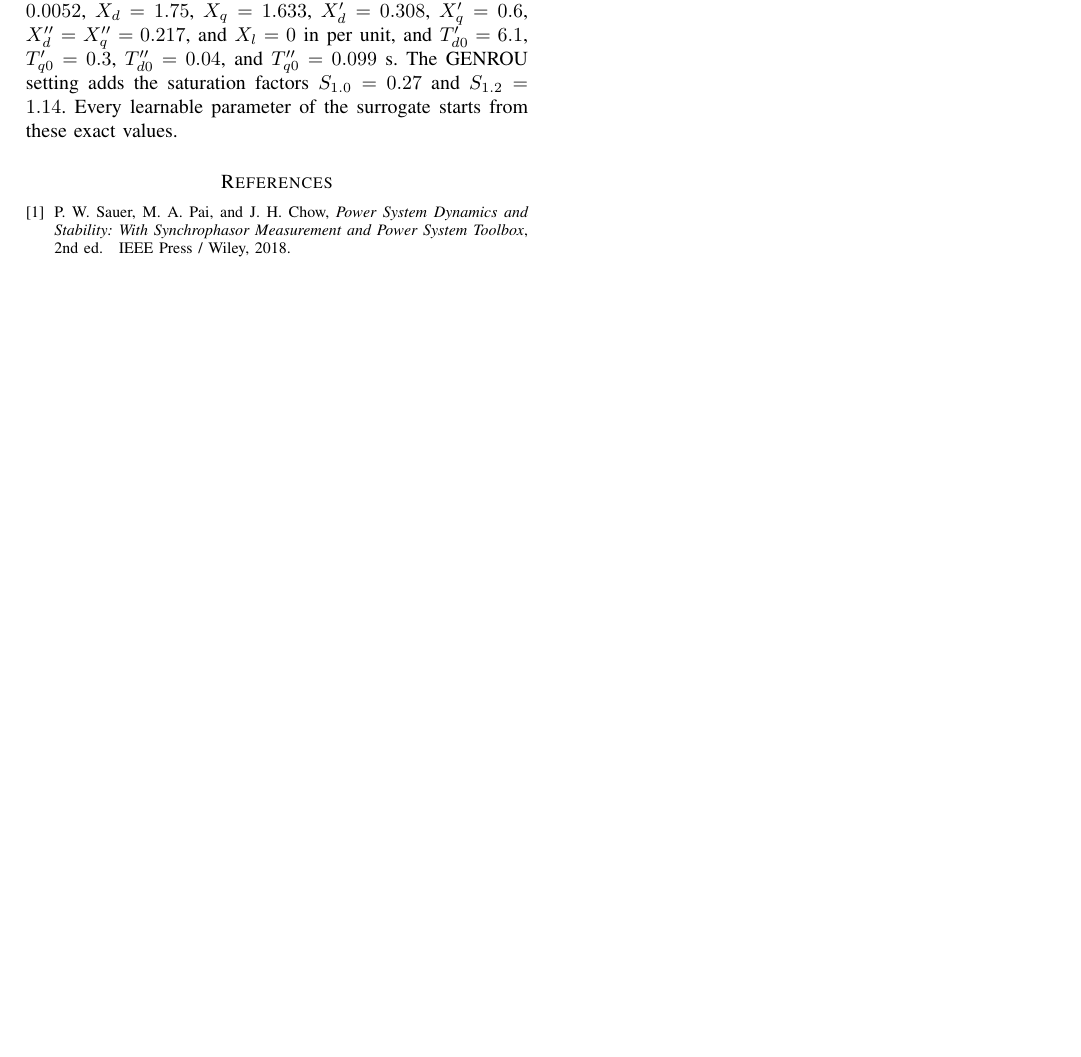
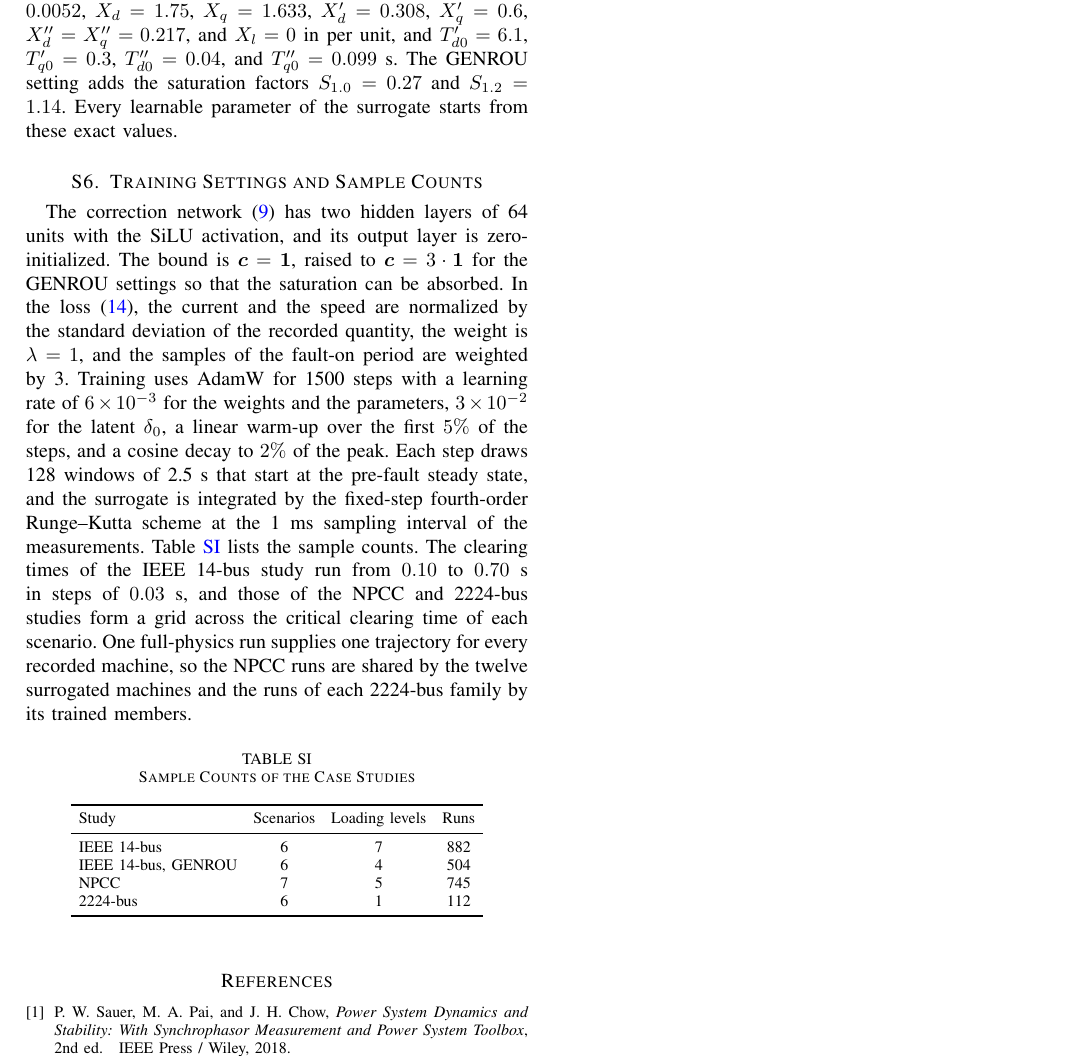
Before and after one commit to rzyu45/usml-supplement, a LaTeX paper (supplement.tex): part of page 3 of 3, cut so that both start at the same text, the shorter picture padded with empty space. The pictures show the PDF file supplement.pdf that the author committed with the source.

Commit message:
docs: add the training settings and sample counts
Add Section S6 with the network, loss, optimizer, window, and
integration settings shared by the case studies, and Table SI with the
scenario, loading-level, and run counts of each study.

Co-Authored-By: Claude Fable 5.1 <noreply@anthropic.com>
Claude-Session: https://claude.ai/code/session_011Z7dXnt3mpDnQgq4fSDdXP

```diff
--- a/supplement.tex
+++ b/supplement.tex
@@ -209,6 +210,34 @@ The five members of the family in Section~\ref{M-ssec:exp_orders} of the main te
 The GENROU setting adds the saturation factors $S_{1.0}=0.27$ and $S_{1.2}=1.14$.
 Every learnable parameter of the surrogate starts from these exact values.
 
+\section{Training Settings and Sample Counts}\label{sec:settings}
+
+The correction network \eqref{M-eq:rtheta} has two hidden layers of 64 units with the SiLU activation, and its output layer is zero-initialized.
+The bound is $\bm{c}=\bm{1}$, raised to $\bm{c}=3\cdot\bm{1}$ for the GENROU settings so that the saturation can be absorbed.
+In the loss \eqref{M-eq:loss}, the current and the speed are normalized by the standard deviation of the recorded quantity, the weight is $\lambda=1$, and the samples of the fault-on period are weighted by 3.
+Training uses AdamW for 1500 steps with a learning rate of $6\times10^{-3}$ for the weights and the parameters, $3\times10^{-2}$ for the latent $\delta_0$, a linear warm-up over the first $5\%$ of the steps, and a cosine decay to $2\%$ of the peak.
+Each step draws 128 windows of 2.5~s that start at the pre-fault steady state, and the surrogate is integrated by the fixed-step fourth-order Runge--Kutta scheme at the 1~ms sampling interval of the measurements.
+Table~\ref{tab:samples} lists the sample counts.
+The clearing times of the IEEE 14-bus study run from $0.10$ to $0.70$~s in steps of $0.03$~s, and those of the NPCC and 2224-bus studies form a grid across the critical clearing time of each scenario.
+One full-physics run supplies one trajectory for every recorded machine, so the NPCC runs are shared by the twelve surrogated machines and the runs of each 2224-bus family by its trained members.
+
+\begin{table}[!h]
+\caption{Sample Counts of the Case Studies}
+\label{tab:samples}
+\centering\footnotesize
+\setlength{\tabcolsep}{4pt}
+\begin{tabular}{lccc}
+\toprule
+Study & Scenarios & Loading levels & Runs\\
+\midrule
+IEEE 14-bus & 6 & 7 & 882\\
+IEEE 14-bus, GENROU & 6 & 4 & 504\\
+NPCC & 7 & 5 & 745\\
+2224-bus & 6 & 1 & 112\\
+\bottomrule
+\end{tabular}
+\end{table}
+
 \bibliographystyle{IEEEtran}
 \bibliography{refs}
 
```
Also changed, not shown: supplement.pdf, supplement.tex (1 more changed lines), 1 other file.
